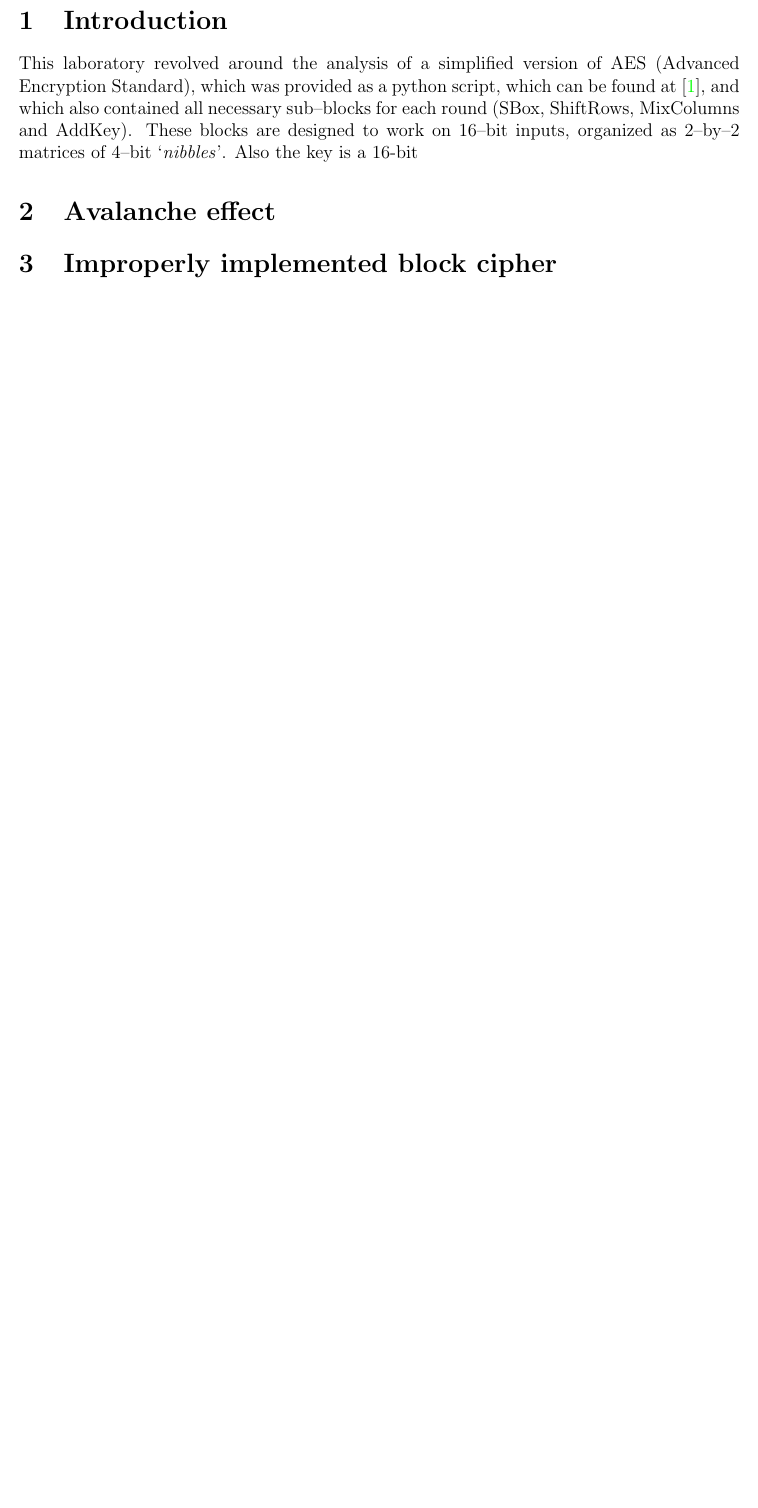
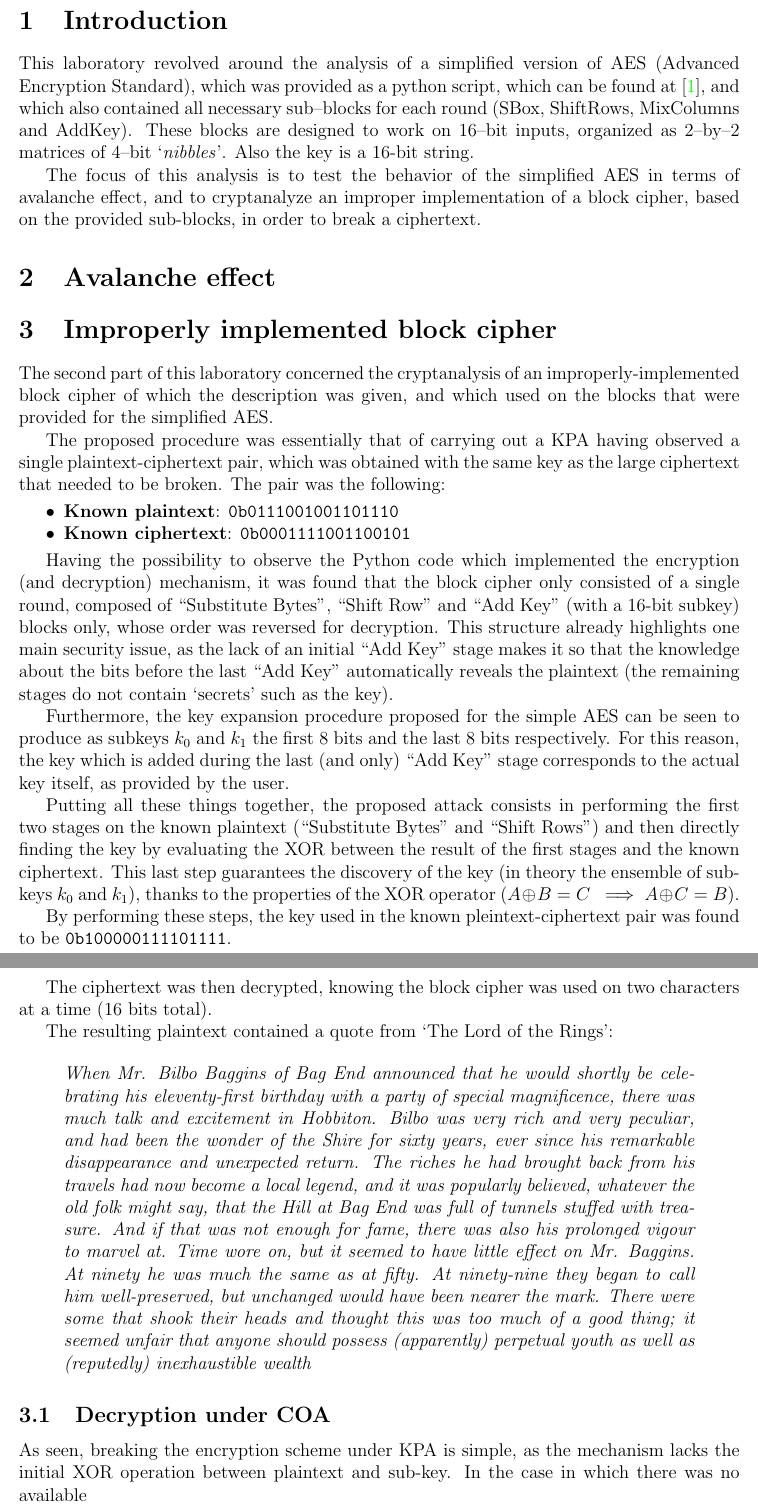
Before and after one commit to davmacario/AISC, a LaTeX document (lab02/report/lab02_report.tex): part of page 2 of 2 before the commit and two parts of pages 2 and 3 of 3 after it, the two joined at a grey line, cut so that both start at the same text, the shorter picture padded with empty space. Compiled offline with pdfLaTeX.

Commit message:
Update lab 2 - report

```diff
--- a/lab02/report/lab02_report.tex
+++ b/lab02/report/lab02_report.tex
@@ -23,6 +23,7 @@
 \graphicspath{ {./images/} }
 \usepackage{fancyhdr}
 \usepackage{enumitem}
+\usepackage{epigraph}
 \setlist[itemize]{noitemsep, topsep=0pt}
 \setlist[enumerate]{noitemsep, topsep=0pt}
 \title{Laboratory 2 – AISC}
@@ -59,12 +60,50 @@
 \end{titlepage}
 
 \section{Introduction}
+\label{sec:01}
 
 This laboratory revolved around the analysis of a simplified version of AES (Advanced Encryption Standard), which was provided as a python script, which can be found at \cite{Original Python implementation}, and which also contained all necessary sub–blocks for each round (SBox, ShiftRows, MixColumns and AddKey).
-These blocks are designed to work on 16–bit inputs, organized as 2–by–2 matrices of 4–bit `\textit{nibbles}'. Also the key is a 16-bit
+These blocks are designed to work on 16–bit inputs, organized as 2–by–2 matrices of 4–bit `\textit{nibbles}'. Also the key is a 16-bit string.
+
+The focus of this analysis is to test the behavior of the simplified AES in terms of avalanche effect, and to cryptanalyze an improper implementation of a block cipher, based on the provided sub-blocks, in order to break a ciphertext.
 
 \section{Avalanche effect}
+\label{sec:02}
 
 \section{Improperly implemented block cipher}
+\label{sec:03}
+
+The second part of this laboratory concerned the cryptanalysis of an improperly-implemented block cipher of which the description was given, and which used on the blocks that were provided for the simplified AES.
+
+The proposed procedure was essentially that of carrying out a KPA having observed a single plaintext-ciphertext pair, which was obtained with the same key as the large ciphertext that needed to be broken.
+The pair was the following:
+
+\begin{itemize}
+   \item \textbf{Known plaintext}: \verb|0b0111001001101110|
+   \item \textbf{Known ciphertext}: \verb|0b0001111001100101|
+\end{itemize}
+
+Having the possibility to observe the Python code which implemented the encryption (and decryption) mechanism, it was found that the block cipher only consisted of a single round, composed of ``Substitute Bytes'', ``Shift Row'' and ``Add Key'' (with a 16-bit subkey) blocks only, whose order was reversed for decryption.
+This structure already highlights one main security issue, as the lack of an initial ``Add Key'' stage makes it so that the knowledge about the bits before the last ``Add Key'' automatically reveals the plaintext (the remaining stages do not contain `secrets' such as the key).
+
+Furthermore, the key expansion procedure proposed for the simple AES can be seen to produce as subkeys $k_0$ and $k_1$ the first 8 bits and the last 8 bits respectively. For this reason, the key which is added during the last (and only) ``Add Key'' stage corresponds to the actual key itself, as provided by the user.
+
+Putting all these things together, the proposed attack consists in performing the first two stages on the known plaintext (``Substitute Bytes'' and ``Shift Rows'') and then directly finding the key by evaluating the XOR between the result of the first stages and the known ciphertext. This last step guarantees the discovery of the key (in theory the ensemble of sub-keys $k_0$ and $k_1$), thanks to the properties of the XOR operator ($A\oplus B = C\ \implies A\oplus C = B$).
+
+By performing these steps, the key used in the known pleintext-ciphertext pair was found to be \verb|0b100000111101111|.
+
+The ciphertext was then decrypted, knowing the block cipher was used on two characters at a time (16 bits total).
+
+The resulting plaintext contained a quote from `The Lord of the Rings':
+
+\begin{quote}
+   \textit{When Mr. Bilbo Baggins of Bag End announced that he would shortly be celebrating his eleventy-first birthday with a party of special magnificence, there was much talk and excitement in Hobbiton. Bilbo was very rich and very peculiar, and had been the wonder of the Shire for sixty years, ever since his remarkable disappearance and unexpected return. The riches he had brought back from his travels had now become a local legend, and it was popularly believed, whatever the old folk might say, that the Hill at Bag End was full of tunnels stuffed with treasure. And if that was not enough for fame, there was also his prolonged vigour to marvel at. Time wore on, but it seemed to have little effect on Mr. Baggins. At ninety he was much the same as at fifty. At ninety-nine they began to call him well-preserved, but unchanged would have been nearer the mark. There were some that shook their heads and thought this was too much of a good thing; it seemed unfair that anyone should possess (apparently) perpetual youth as well as (reputedly) inexhaustible wealth}
+\end{quote}
+
+\subsection{Decryption under COA}
+\label{sec:03.1}
+
+As seen, breaking the encryption scheme under KPA is simple, as the mechanism lacks the initial XOR operation between plaintext and sub-key.
+In the case in which there was no available
 
 \section{Conclusions}
```
Also changed, not shown: lab02/report/lab02_report.pdf, lab02/report/lab02_report.tex (1 more changed lines).
